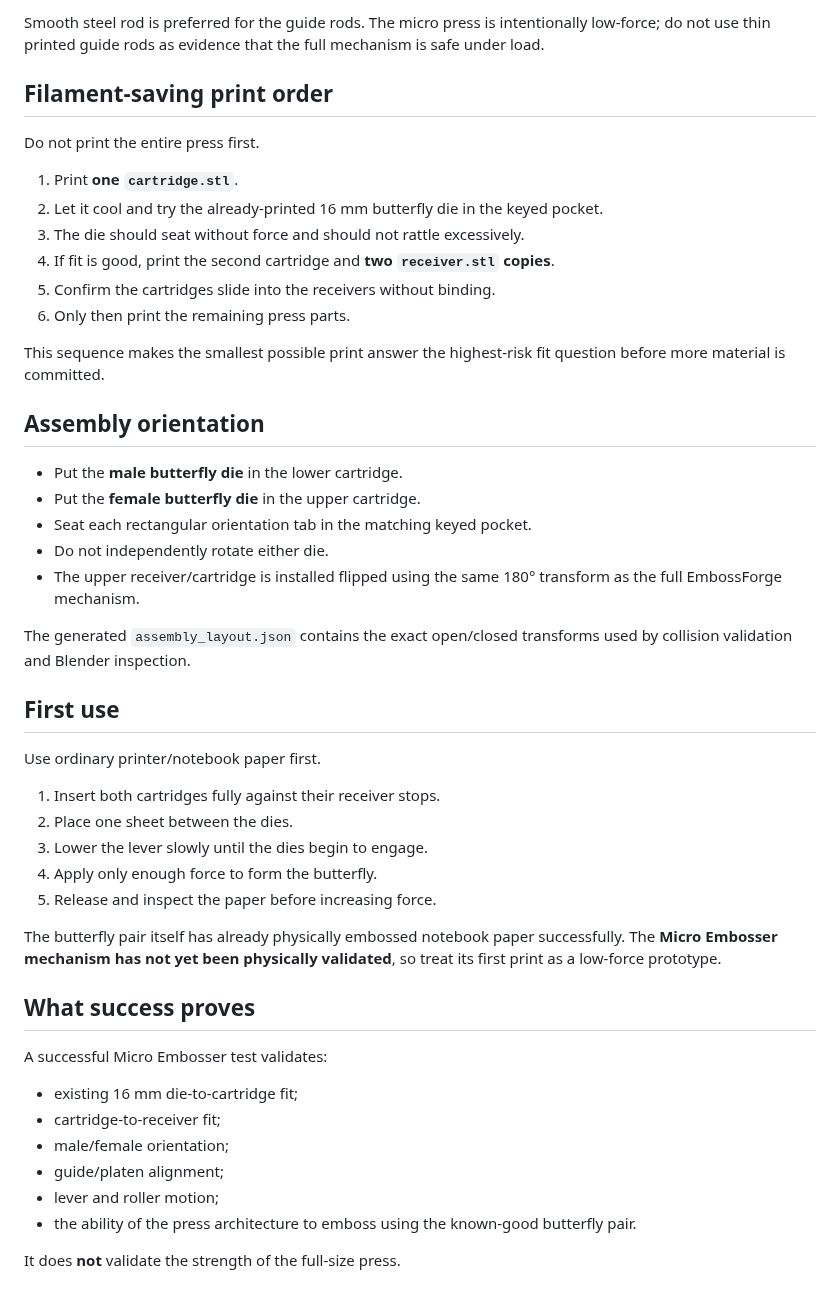
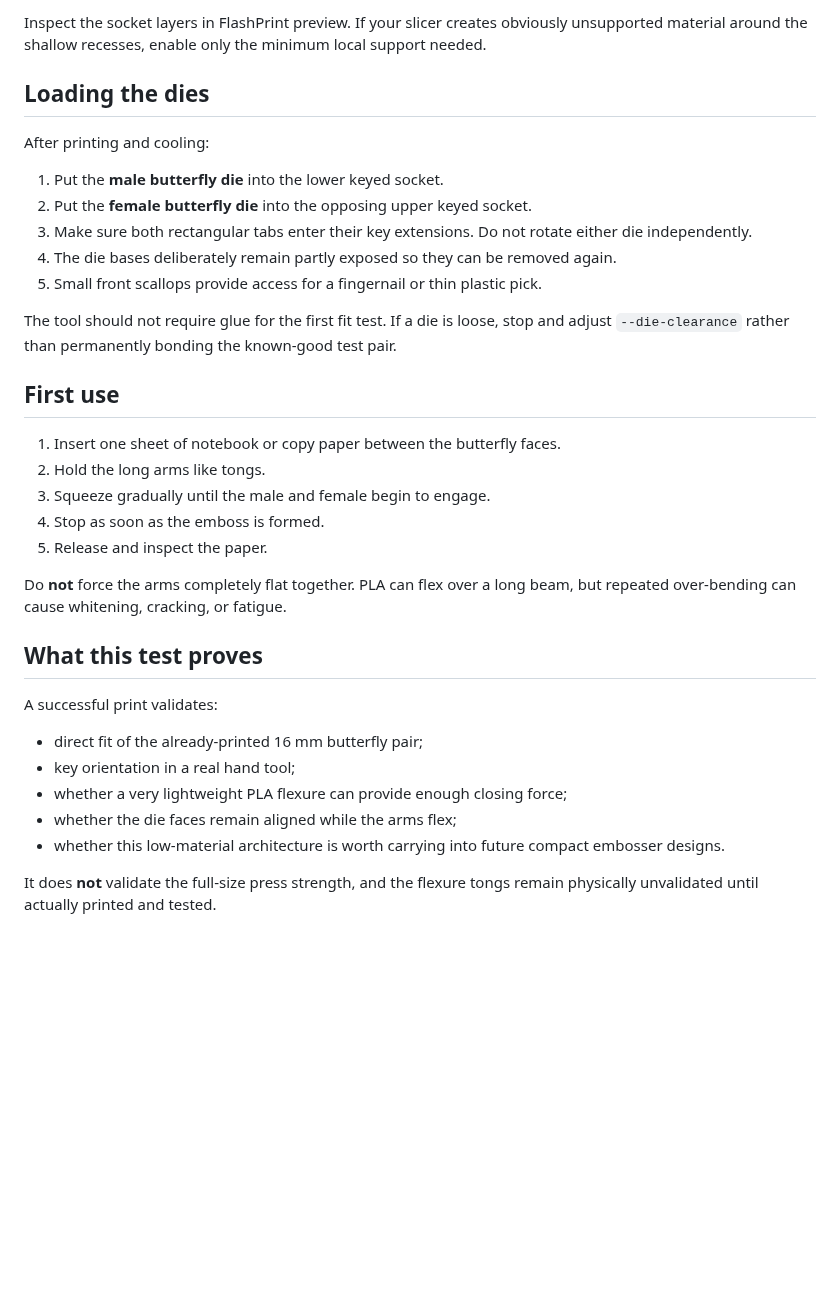
Before and after one commit to KingHacker9000/EmbossForge, a Markdown page: docs/MICRO_PRESS.md, the part around one of its changes. Drawn GitHub-style; blank space fills up the shorter version.

```diff
--- a/docs/MICRO_PRESS.md
+++ b/docs/MICRO_PRESS.md
@@ -76,50 +83,36 @@ Use:
 
-Smooth steel rod is preferred for the guide rods. The micro press is intentionally low-force; do not use thin printed guide rods as evidence that the full mechanism is safe under load.
+Inspect the socket layers in FlashPrint preview. If your slicer creates obviously unsupported material around the shallow recesses, enable only the minimum local support needed.
 
-## Filament-saving print order
+## Loading the dies
 
-Do not print the entire press first.
+After printing and cooling:
 
-1. Print **one `cartridge.stl`**.
-2. Let it cool and try the already-printed 16 mm butterfly die in the keyed pocket.
-3. The die should seat without force and should not rattle excessively.
-4. If fit is good, print the second cartridge and **two `receiver.stl` copies**.
-5. Confirm the cartridges slide into the receivers without binding.
-6. Only then print the remaining press parts.
+1. Put the **male butterfly die** into the lower keyed socket.
+2. Put the **female butterfly die** into the opposing upper keyed socket.
+3. Make sure both rectangular tabs enter their key extensions. Do not rotate either die independently.
+4. The die bases deliberately remain partly exposed so they can be removed again.
+5. Small front scallops provide access for a fingernail or thin plastic pick.
 
-This sequence makes the smallest possible print answer the highest-risk fit question before more material is committed.
-
-## Assembly orientation
-
-- Put the **male butterfly die** in the lower cartridge.
-- Put the **female butterfly die** in the upper cartridge.
-- Seat each rectangular orientation tab in the matching keyed pocket.
-- Do not independently rotate either die.
-- The upper receiver/cartridge is installed flipped using the same 180° transform as the full EmbossForge mechanism.
-
-The generated `assembly_layout.json` contains the exact open/closed transforms used by collision validation and Blender inspection.
+The tool should not require glue for the first fit test. If a die is loose, stop and adjust `--die-clearance` rather than permanently bonding the known-good test pair.
 
 ## First use
 
-Use ordinary printer/notebook paper first.
+1. Insert one sheet of notebook or copy paper between the butterfly faces.
+2. Hold the long arms like tongs.
+3. Squeeze gradually until the male and female begin to engage.
+4. Stop as soon as the emboss is formed.
+5. Release and inspect the paper.
 
-1. Insert both cartridges fully against their receiver stops.
-2. Place one sheet between the dies.
-3. Lower the lever slowly until the dies begin to engage.
-4. Apply only enough force to form the butterfly.
-5. Release and inspect the paper before increasing force.
+Do **not** force the arms completely flat together. PLA can flex over a long beam, but repeated over-bending can cause whitening, cracking, or fatigue.
 
-The butterfly pair itself has already physically embossed notebook paper successfully. The **Micro Embosser mechanism has not yet been physically validated**, so treat its first print as a low-force prototype.
+## What this test proves
 
-## What success proves
+A successful print validates:
 
-A successful Micro Embosser test validates:
+- direct fit of the already-printed 16 mm butterfly pair;
+- key orientation in a real hand tool;
+- whether a very lightweight PLA flexure can provide enough closing force;
+- whether the die faces remain aligned while the arms flex;
+- whether this low-material architecture is worth carrying into future compact embosser designs.
 
-- existing 16 mm die-to-cartridge fit;
-- cartridge-to-receiver fit;
-- male/female orientation;
-- guide/platen alignment;
-- lever and roller motion;
-- the ability of the press architecture to emboss using the known-good butterfly pair.
-
-It does **not** validate the strength of the full-size press.
+It does **not** validate the full-size press strength, and the flexure tongs remain physically unvalidated until actually printed and tested.
```
Also changed, not shown: other parts of docs/MICRO_PRESS.md (+44 -37 lines).
